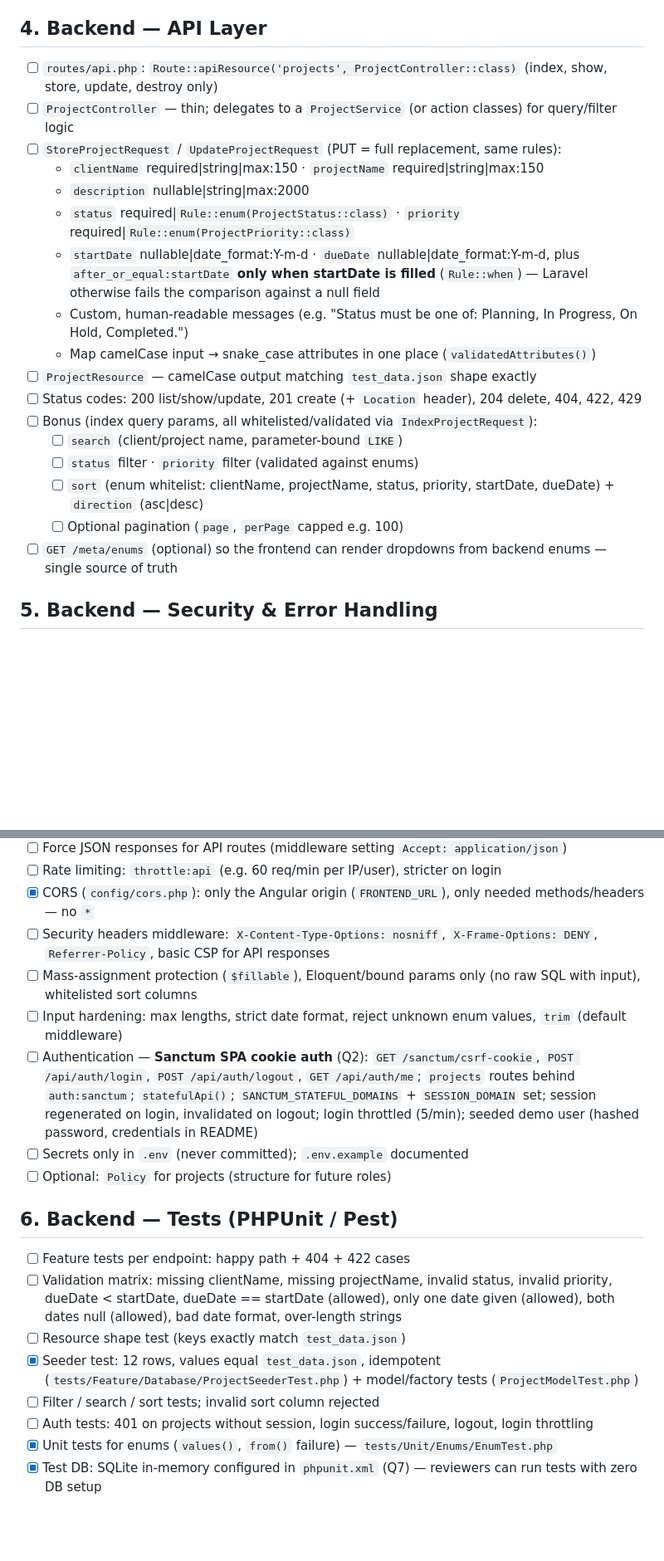
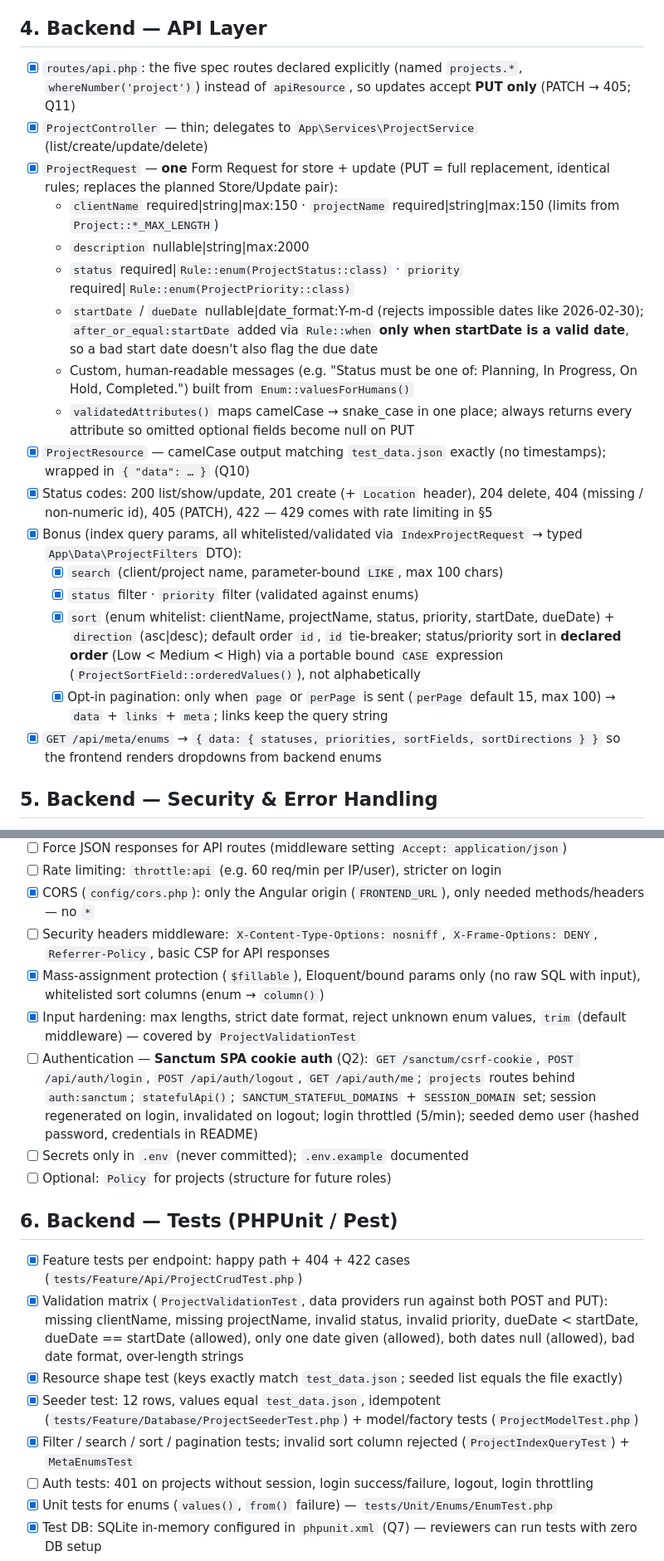
Before and after one commit to Adrianne1001/Task-Management, a Markdown page: PLAN.md, 2 parts joined by grey strips. Shown at 83% size. Drawn GitHub-style; blank space fills up the shorter version.

Commit message:
docs(plan): complete §4 API layer

```diff
--- a/PLAN.md
+++ b/PLAN.md
@@ -74,23 +74,23 @@ Every requirement below must map to code + a test before submission.
 
 ## 4. Backend — API Layer
 
-- [ ] `routes/api.php`: `Route::apiResource('projects', ProjectController::class)` (index, show, store, update, destroy only)
-- [ ] `ProjectController` — thin; delegates to a `ProjectService` (or action classes) for query/filter logic
-- [ ] `StoreProjectRequest` / `UpdateProjectRequest` (PUT = full replacement, same rules):
-  - `clientName` required|string|max:150 · `projectName` required|string|max:150
+- [x] `routes/api.php`: the five spec routes declared explicitly (named `projects.*`, `whereNumber('project')`) instead of `apiResource`, so updates accept **PUT only** (PATCH → 405; Q11)
+- [x] `ProjectController` — thin; delegates to `App\Services\ProjectService` (list/create/update/delete)
+- [x] `ProjectRequest` — **one** Form Request for store + update (PUT = full replacement, identical rules; replaces the planned Store/Update pair):
+  - `clientName` required|string|max:150 · `projectName` required|string|max:150 (limits from `Project::*_MAX_LENGTH`)
   - `description` nullable|string|max:2000
   - `status` required|`Rule::enum(ProjectStatus::class)` · `priority` required|`Rule::enum(ProjectPriority::class)`
-  - `startDate` nullable|date_format:Y-m-d · `dueDate` nullable|date_format:Y-m-d, plus `after_or_equal:startDate` **only when startDate is filled** (`Rule::when`) — Laravel otherwise fails the comparison against a null field
-  - Custom, human-readable messages (e.g. "Status must be one of: Planning, In Progress, On Hold, Completed.")
-  - Map camelCase input → snake_case attributes in one place (`validatedAttributes()`)
-- [ ] `ProjectResource` — camelCase output matching `test_data.json` shape exactly
-- [ ] Status codes: 200 list/show/update, 201 create (+ `Location` header), 204 delete, 404, 422, 429
-- [ ] Bonus (index query params, all whitelisted/validated via `IndexProjectRequest`):
-  - [ ] `search` (client/project name, parameter-bound `LIKE`)
-  - [ ] `status` filter · `priority` filter (validated against enums)
-  - [ ] `sort` (enum whitelist: clientName, projectName, status, priority, startDate, dueDate) + `direction` (asc|desc)
-  - [ ] Optional pagination (`page`, `perPage` capped e.g. 100)
-- [ ] `GET /meta/enums` (optional) so the frontend can render dropdowns from backend enums — single source of truth
+  - `startDate` / `dueDate` nullable|date_format:Y-m-d (rejects impossible dates like 2026-02-30); `after_or_equal:startDate` added via `Rule::when` **only when startDate is a valid date**, so a bad start date doesn't also flag the due date
+  - Custom, human-readable messages (e.g. "Status must be one of: Planning, In Progress, On Hold, Completed.") built from `Enum::valuesForHumans()`
+  - `validatedAttributes()` maps camelCase → snake_case in one place; always returns every attribute so omitted optional fields become null on PUT
+- [x] `ProjectResource` — camelCase output matching `test_data.json` exactly (no timestamps); wrapped in `{ "data": … }` (Q10)
+- [x] Status codes: 200 list/show/update, 201 create (+ `Location` header), 204 delete, 404 (missing / non-numeric id), 405 (PATCH), 422 — 429 comes with rate limiting in §5
+- [x] Bonus (index query params, all whitelisted/validated via `IndexProjectRequest` → typed `App\Data\ProjectFilters` DTO):
+  - [x] `search` (client/project name, parameter-bound `LIKE`, max 100 chars)
+  - [x] `status` filter · `priority` filter (validated against enums)
+  - [x] `sort` (enum whitelist: clientName, projectName, status, priority, startDate, dueDate) + `direction` (asc|desc); default order `id`, `id` tie-breaker; status/priority sort in **declared order** (Low < Medium < High) via a portable bound `CASE` expression (`ProjectSortField::orderedValues()`), not alphabetically
+  - [x] Opt-in pagination: only when `page` or `perPage` is sent (`perPage` default 15, max 100) → `data` + `links` + `meta`; links keep the query string
+- [x] `GET /api/meta/enums` → `{ data: { statuses, priorities, sortFields, sortDirections } }` so the frontend renders dropdowns from backend enums
 
 ## 5. Backend — Security & Error Handling
 
@@ -102,19 +102,19 @@ Every requirement below must map to code + a test before submission.
 - [ ] Rate limiting: `throttle:api` (e.g. 60 req/min per IP/user), stricter on login
 - [x] CORS (`config/cors.php`): only the Angular origin (`FRONTEND_URL`), only needed methods/headers — no `*`
 - [ ] Security headers middleware: `X-Content-Type-Options: nosniff`, `X-Frame-Options: DENY`, `Referrer-Policy`, basic CSP for API responses
-- [ ] Mass-assignment protection (`$fillable`), Eloquent/bound params only (no raw SQL with input), whitelisted sort columns
-- [ ] Input hardening: max lengths, strict date format, reject unknown enum values, `trim` (default middleware)
+- [x] Mass-assignment protection (`$fillable`), Eloquent/bound params only (no raw SQL with input), whitelisted sort columns (enum → `column()`)
+- [x] Input hardening: max lengths, strict date format, reject unknown enum values, `trim` (default middleware) — covered by `ProjectValidationTest`
 - [ ] Authentication — **Sanctum SPA cookie auth** (Q2): `GET /sanctum/csrf-cookie`, `POST /api/auth/login`, `POST /api/auth/logout`, `GET /api/auth/me`; `projects` routes behind `auth:sanctum`; `statefulApi()`; `SANCTUM_STATEFUL_DOMAINS` + `SESSION_DOMAIN` set; session regenerated on login, invalidated on logout; login throttled (5/min); seeded demo user (hashed password, credentials in README)
 - [ ] Secrets only in `.env` (never committed); `.env.example` documented
 - [ ] Optional: `Policy` for projects (structure for future roles)
 
 ## 6. Backend — Tests (PHPUnit / Pest)
 
-- [ ] Feature tests per endpoint: happy path + 404 + 422 cases
-- [ ] Validation matrix: missing clientName, missing projectName, invalid status, invalid priority, dueDate < startDate, dueDate == startDate (allowed), only one date given (allowed), both dates null (allowed), bad date format, over-length strings
-- [ ] Resource shape test (keys exactly match `test_data.json`)
+- [x] Feature tests per endpoint: happy path + 404 + 422 cases (`tests/Feature/Api/ProjectCrudTest.php`)
+- [x] Validation matrix (`ProjectValidationTest`, data providers run against both POST and PUT): missing clientName, missing projectName, invalid status, invalid priority, dueDate < startDate, dueDate == startDate (allowed), only one date given (allowed), both dates null (allowed), bad date format, over-length strings
+- [x] Resource shape test (keys exactly match `test_data.json`; seeded list equals the file exactly)
 - [x] Seeder test: 12 rows, values equal `test_data.json`, idempotent (`tests/Feature/Database/ProjectSeederTest.php`) + model/factory tests (`ProjectModelTest.php`)
-- [ ] Filter / search / sort tests; invalid sort column rejected
+- [x] Filter / search / sort / pagination tests; invalid sort column rejected (`ProjectIndexQueryTest`) + `MetaEnumsTest`
 - [ ] Auth tests: 401 on projects without session, login success/failure, logout, login throttling
 - [x] Unit tests for enums (`values()`, `from()` failure) — `tests/Unit/Enums/EnumTest.php`
 - [x] Test DB: SQLite in-memory configured in `phpunit.xml` (Q7) — reviewers can run tests with zero DB setup
```
Also changed, not shown: other parts of PLAN.md (+13 -10 lines).
